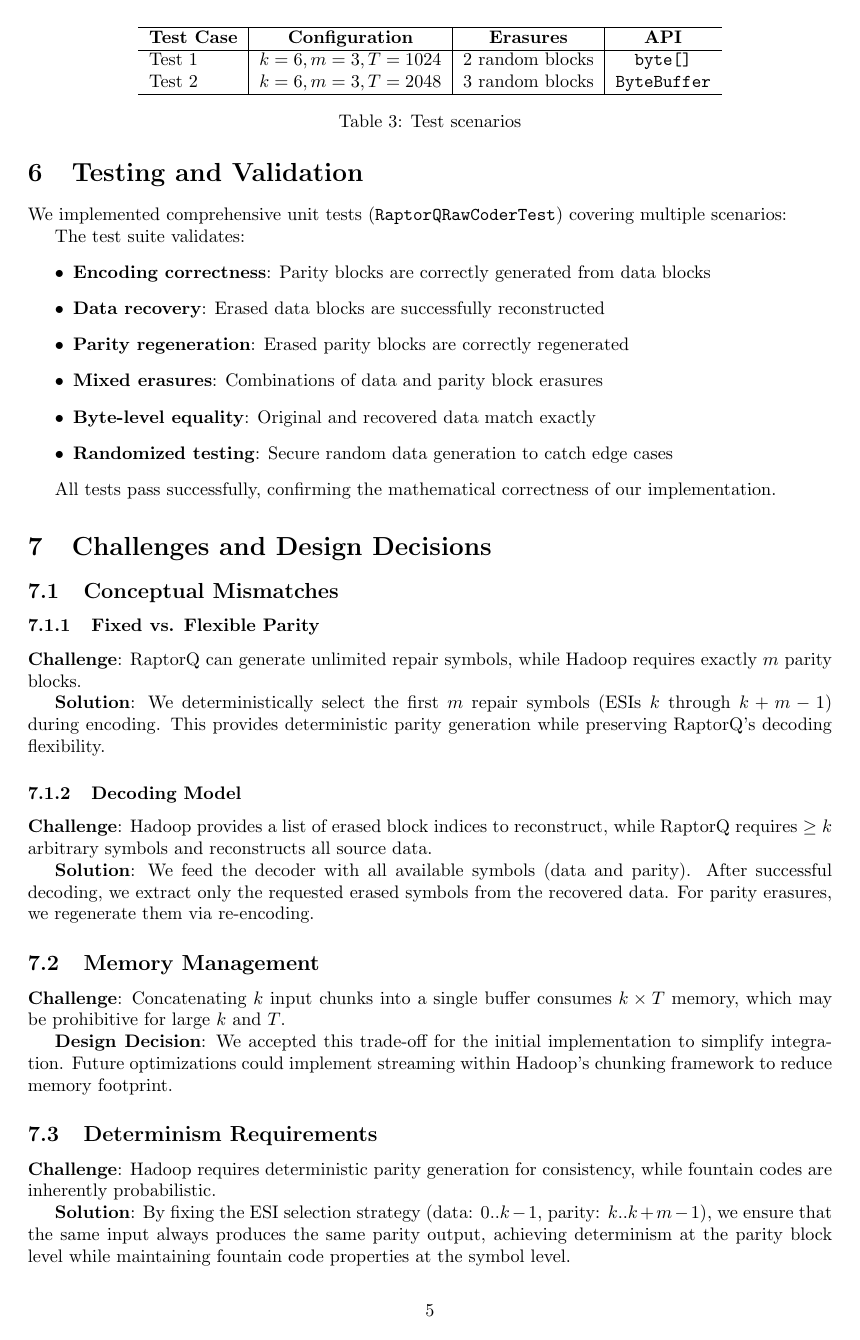
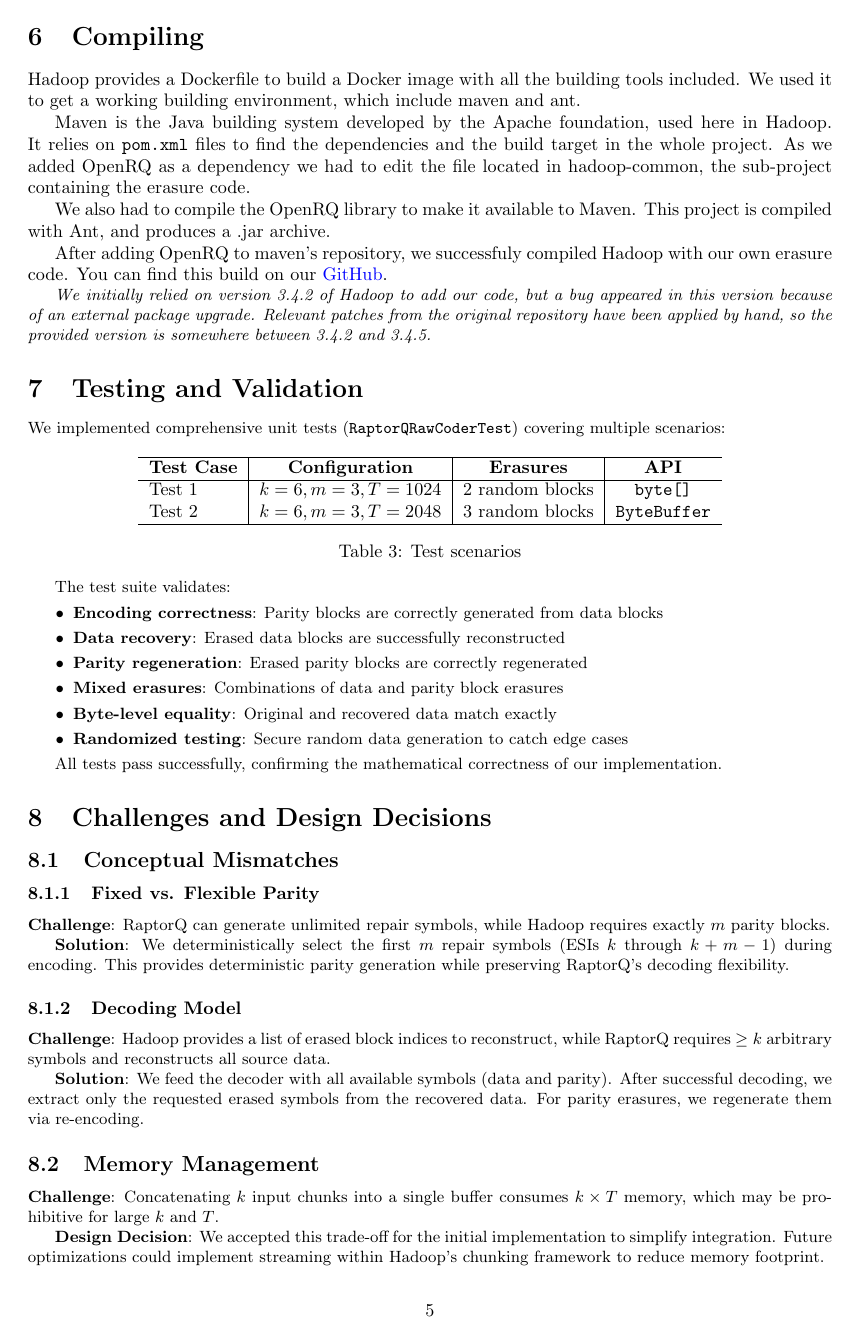
Before and after one commit to alexandrabaron/Erasure-Coding-in-Hadoop-3.4.2, a LaTeX paper (rapport/main.tex): page 5 of 6. Compiled offline with pdfLaTeX.

Commit message:
Add a part about compiling in the rapport

```diff
--- a/rapport/main.tex
+++ b/rapport/main.tex
@@ -214,6 +214,17 @@ ServiceLoader registration makes the factory discoverable as \texttt{raptorq\_ja
 
 Error handling: RaptorQ decoding may rarely fail if insufficient independent symbols are available. We handle this by throwing an \texttt{IOException} with a descriptive message. In practice, failures are extremely rare when exactly $k$ symbols are provided.
 
+\section{Compiling}
+    Hadoop provides a Dockerfile to build a Docker image with all the building tools included. We used it to get a working building environment, which include maven and ant.
+
+    Maven is the Java building system developed by the Apache foundation, used here in Hadoop. It relies on \verb|pom.xml| files to find the dependencies and the build target in the whole project. As we added OpenRQ as a dependency we had to edit the file located in hadoop-common, the sub-project containing the erasure code.
+
+    We also had to compile the OpenRQ library to make it available to Maven. This project is compiled with Ant, and produces a .jar archive.
+
+    After adding OpenRQ to maven's repository, we successfuly compiled Hadoop with our own erasure code. You can find this build on our \href{https://github.com/alexandrabaron/Erasure-Coding-in-Hadoop-3.4.2/releases/tag/release}{GitHub}.
+
+    \small{\textit{We initially relied on version 3.4.2 of Hadoop to add our code, but a bug appeared in this version because of an external package upgrade. Relevant patches from the original repository have been applied by hand, so the provided version is somewhere between 3.4.2 and 3.4.5.}}
+
 \section{Testing and Validation}
 
 We implemented comprehensive unit tests (\texttt{RaptorQRawCoderTest}) covering multiple scenarios:
```
